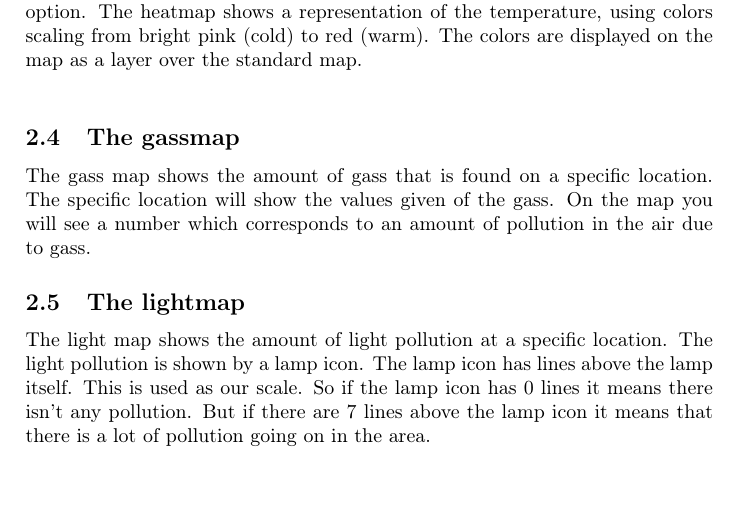
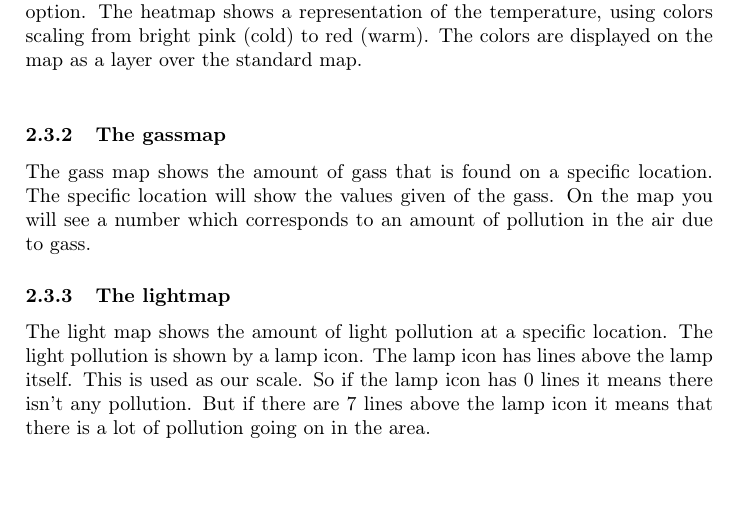
Before and after one commit to PLA25/User-Manual, a LaTeX document (latex/main.tex): part of page 5 of 7, cut so that both start at the same text. Compiled offline with pdfLaTeX.

Commit message:
Chapter Patches (#6)

```diff
--- a/latex/main.tex
+++ b/latex/main.tex
@@ -93,10 +93,10 @@ The user is also possible to zoom in and out of the map so that they can get a m
 If you want to see the temperature measured by the sensorhubs, this is the right option.
 The heatmap shows a representation of the temperature, using colors scaling from bright pink (cold) to red (warm). The colors are displayed on the map as a layer over the standard map.
 \newline
-\subsection{The gassmap}
+\subsubsection{The gassmap}
 The gass map shows the amount of gass that is found on a specific location. The specific location will show the values given of the gass. On the map you will see a number which corresponds to an amount of pollution in the air due to gass.
 
-\subsection{The lightmap}
+\subsubsection{The lightmap}
 The light map shows the amount of light pollution at a specific location. The light pollution is shown by a lamp icon. The lamp icon has lines above the lamp itself. This is used as our scale. So if the lamp icon has 0 lines it means there isn't any pollution. But if there are 7 lines above the lamp icon it means that there is a lot of pollution going on in the area.
 
 \newpage
```
Also changed, not shown: pdf/Pollution Detection System - User Manual.pdf.
